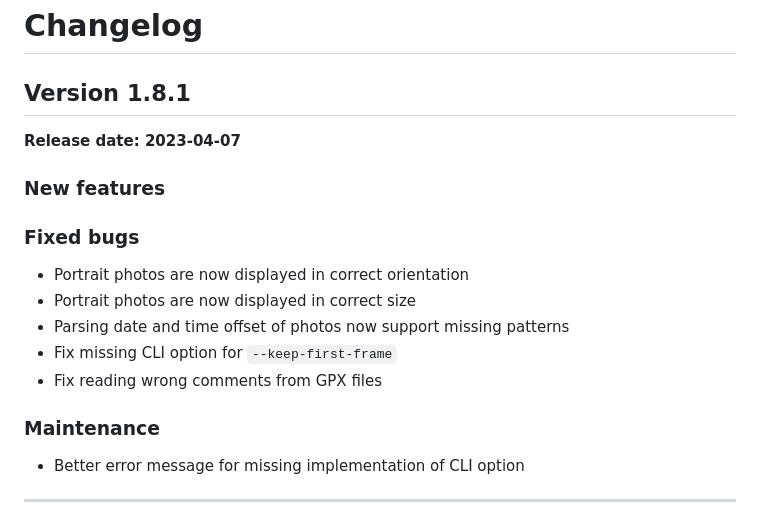
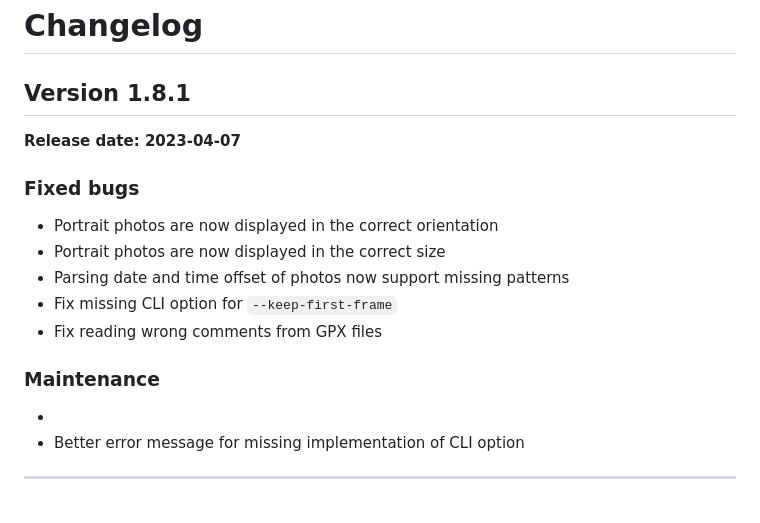
Before and after one commit to gpx-animator/gpx-animator, a Markdown page: CHANGELOG.md, the part around the change. Drawn GitHub-style.

Commit message:
✏️ Fix typos
Signed-off-by: Marcus Fihlon <marcus@fihlon.swiss>

```diff
--- a/CHANGELOG.md
+++ b/CHANGELOG.md
@@ -4,17 +4,16 @@
 
 **Release date: 2023-04-07**
 
-### New features
-
 ### Fixed bugs
 
-* Portrait photos are now displayed in correct orientation
-* Portrait photos are now displayed in correct size
+* Portrait photos are now displayed in the correct orientation
+* Portrait photos are now displayed in the correct size
 * Parsing date and time offset of photos now support missing patterns
 * Fix missing CLI option for `--keep-first-frame`
 * Fix reading wrong comments from GPX files
 
 ### Maintenance
+*
 * Better error message for missing implementation of CLI option
 
 ---
```
